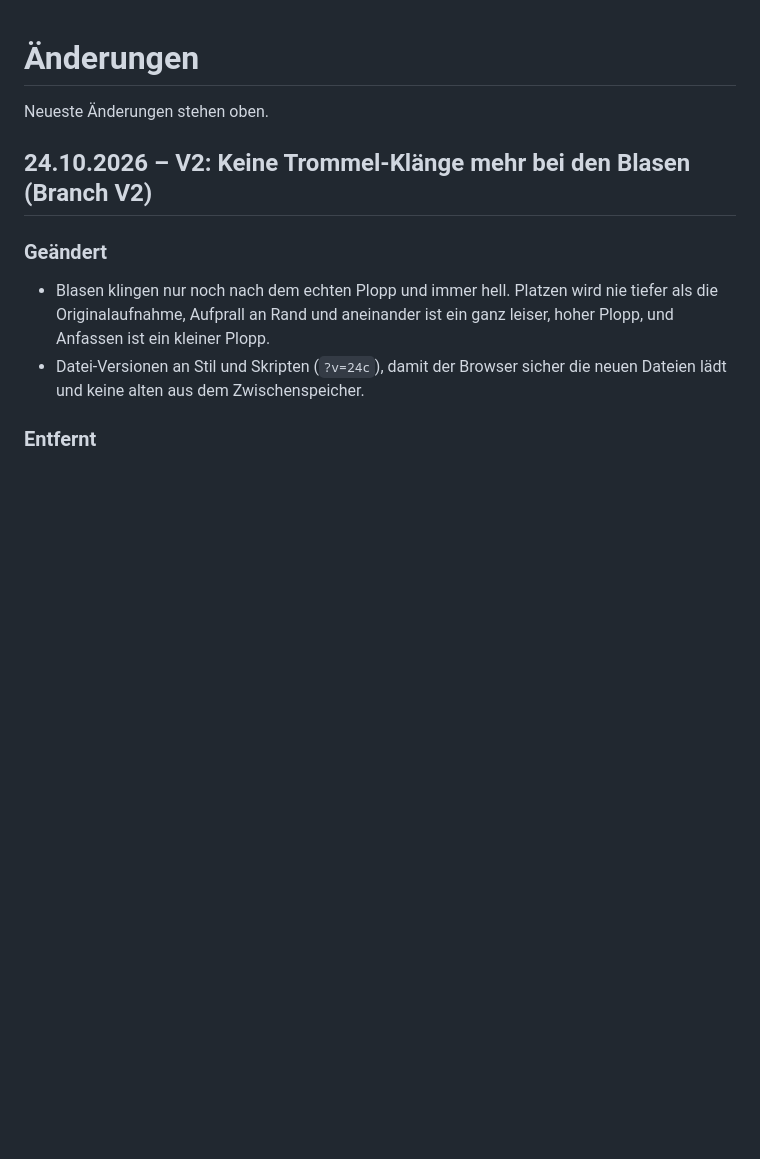
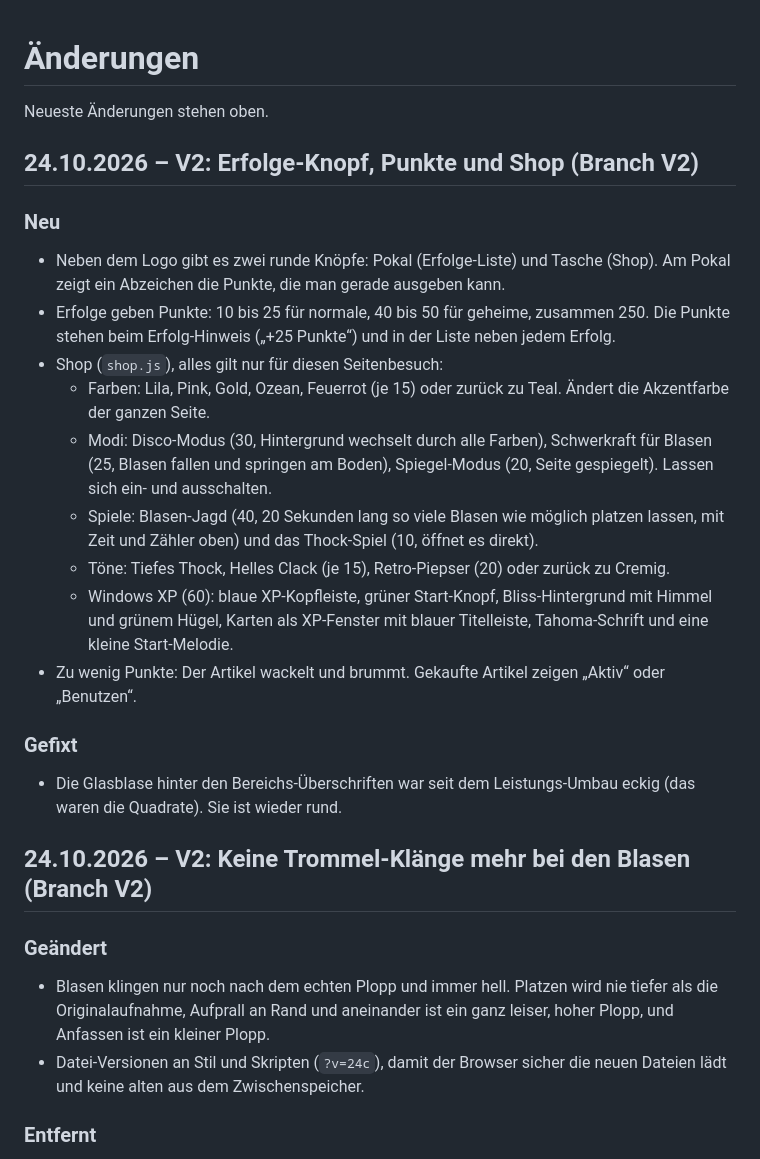
Before and after one commit to Labtoso/pkphysio, a Markdown page: CHANGELOG.md, the part around the change. GitHub-like rendering; blank space fills up the shorter version.

Commit message:
Changelog: Erfolge-Knopf, Punkte und Shop

```diff
--- a/CHANGELOG.md
+++ b/CHANGELOG.md
@@ -1,6 +1,22 @@
 # Änderungen
 
 Neueste Änderungen stehen oben.
+
+## 24.10.2026 – V2: Erfolge-Knopf, Punkte und Shop (Branch V2)
+
+### Neu
+- Neben dem Logo gibt es zwei runde Knöpfe: Pokal (Erfolge-Liste) und Tasche (Shop). Am Pokal zeigt ein Abzeichen die Punkte, die man gerade ausgeben kann.
+- Erfolge geben Punkte: 10 bis 25 für normale, 40 bis 50 für geheime, zusammen 250. Die Punkte stehen beim Erfolg-Hinweis („+25 Punkte“) und in der Liste neben jedem Erfolg.
+- Shop (`shop.js`), alles gilt nur für diesen Seitenbesuch:
+  - Farben: Lila, Pink, Gold, Ozean, Feuerrot (je 15) oder zurück zu Teal. Ändert die Akzentfarbe der ganzen Seite.
+  - Modi: Disco-Modus (30, Hintergrund wechselt durch alle Farben), Schwerkraft für Blasen (25, Blasen fallen und springen am Boden), Spiegel-Modus (20, Seite gespiegelt). Lassen sich ein- und ausschalten.
+  - Spiele: Blasen-Jagd (40, 20 Sekunden lang so viele Blasen wie möglich platzen lassen, mit Zeit und Zähler oben) und das Thock-Spiel (10, öffnet es direkt).
+  - Töne: Tiefes Thock, Helles Clack (je 15), Retro-Piepser (20) oder zurück zu Cremig.
+  - Windows XP (60): blaue XP-Kopfleiste, grüner Start-Knopf, Bliss-Hintergrund mit Himmel und grünem Hügel, Karten als XP-Fenster mit blauer Titelleiste, Tahoma-Schrift und eine kleine Start-Melodie.
+- Zu wenig Punkte: Der Artikel wackelt und brummt. Gekaufte Artikel zeigen „Aktiv“ oder „Benutzen“.
+
+### Gefixt
+- Die Glasblase hinter den Bereichs-Überschriften war seit dem Leistungs-Umbau eckig (das waren die Quadrate). Sie ist wieder rund.
 
 ## 24.10.2026 – V2: Keine Trommel-Klänge mehr bei den Blasen (Branch V2)
 
```
